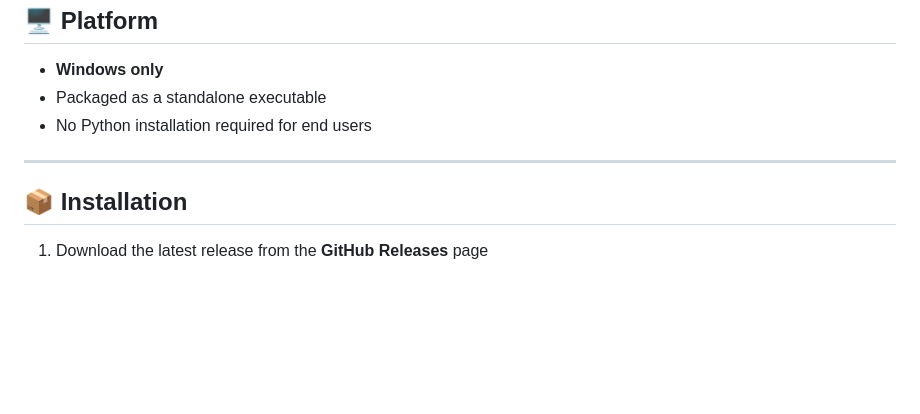
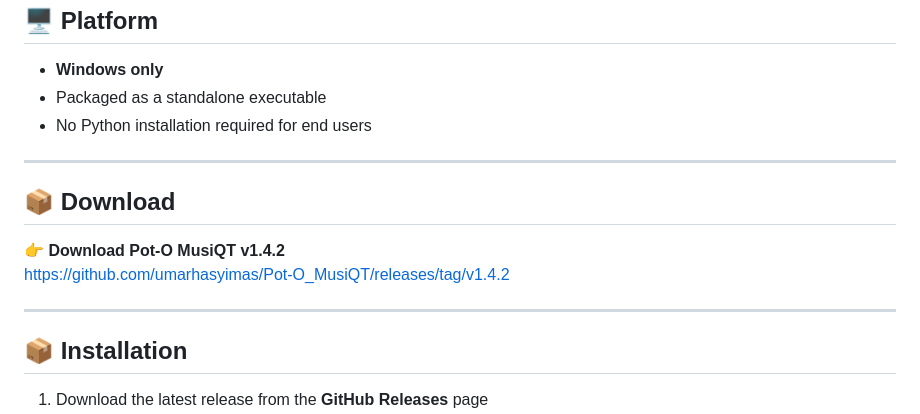
Before and after one commit to umarhasyimas/Pot-O_MusiQT, a Markdown page: README.md, the part around the change. Drawn GitHub-style; blank space fills up the shorter version.

```diff
--- a/README.md
+++ b/README.md
@@ -102,6 +102,13 @@ No telemetry. No online tracking.
 
 ---
 
+## 📦 Download
+
+👉 **Download Pot-O MusiQT v1.4.2**
+[https://github.com/umarhasyimas/Pot-O_MusiQT/releases/tag/v1.4.2](https://github.com/umarhasyimas/Pot-O_MusiQT/releases/tag/v1.4.2)
+
+---
+
 ## 📦 Installation
 1. Download the latest release from the **GitHub Releases** page
 2. Extract the archive
```
